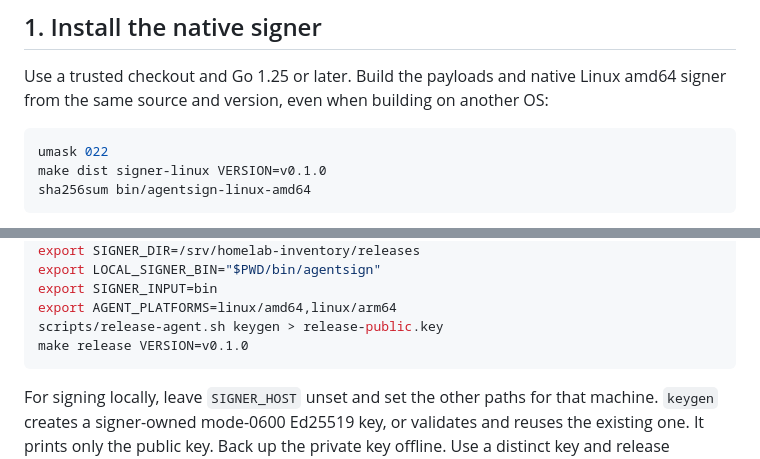
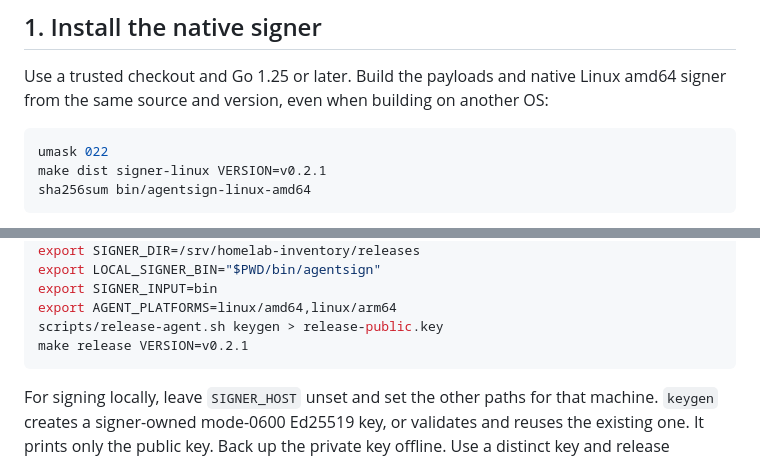
Before and after one commit to ficaa1/homelab-inventory, a Markdown page: docs/self-update.md, 2 parts joined by grey strips. Rendered like a GitHub page.

````diff
--- a/docs/self-update.md
+++ b/docs/self-update.md
@@ -12,7 +12,7 @@ amd64 signer from the same source and version, even when building on another OS:
 
 ```sh
 umask 022
-make dist signer-linux VERSION=v0.1.0
+make dist signer-linux VERSION=v0.2.1
 sha256sum bin/agentsign-linux-amd64
 ```
 
@@ -49,7 +49,7 @@ export LOCAL_SIGNER_BIN="$PWD/bin/agentsign"
 export SIGNER_INPUT=bin
 export AGENT_PLATFORMS=linux/amd64,linux/arm64
 scripts/release-agent.sh keygen > release-public.key
-make release VERSION=v0.1.0
+make release VERSION=v0.2.1
 ```
 
 For signing locally, leave `SIGNER_HOST` unset and set the other paths for that
````
Also changed, not shown: docs/install.md (+2 -2 lines), docs/plugins.md (+4 -1 lines).
